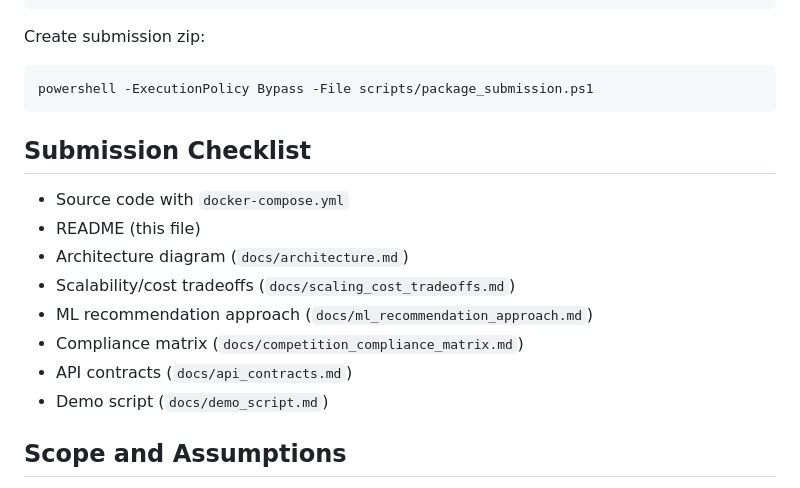
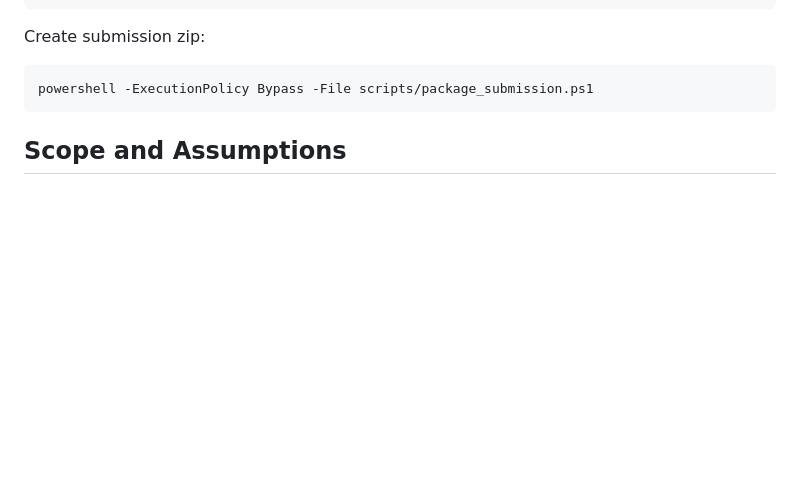
Before and after one commit to Shubhragh/Stremo, a Markdown page: README.md, the part around the change. Drawn GitHub-style; blank space fills up the shorter version.

````diff
--- a/README.md
+++ b/README.md
@@ -194,15 +194,6 @@ Create submission zip:
 powershell -ExecutionPolicy Bypass -File scripts/package_submission.ps1
 ```
 
-## Submission Checklist
-- Source code with `docker-compose.yml`
-- README (this file)
-- Architecture diagram (`docs/architecture.md`)
-- Scalability/cost tradeoffs (`docs/scaling_cost_tradeoffs.md`)
-- ML recommendation approach (`docs/ml_recommendation_approach.md`)
-- Compliance matrix (`docs/competition_compliance_matrix.md`)
-- API contracts (`docs/api_contracts.md`)
-- Demo script (`docs/demo_script.md`)
 
 ## Scope and Assumptions
 - VOD only; live streaming is intentionally out of scope.
````
